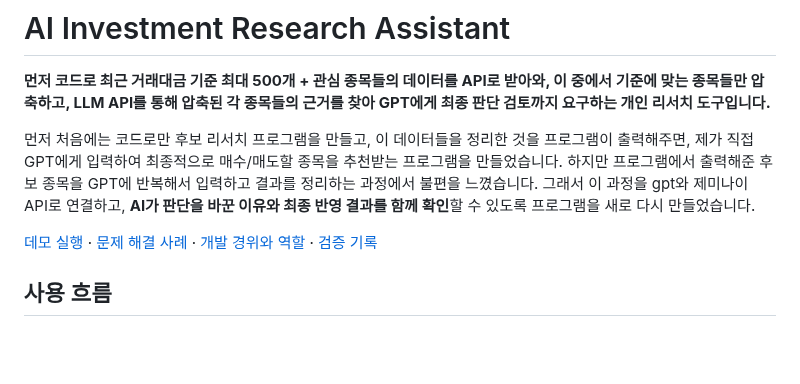
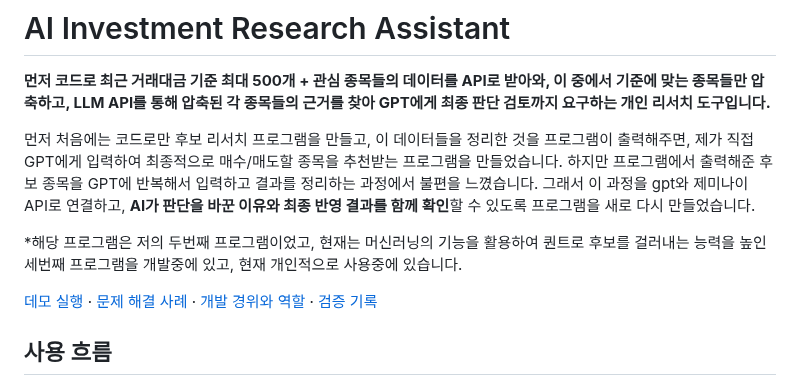
Before and after one commit to petruslihm/ai-investment-research, a Markdown page: README.md, the part around the change. GitHub-like rendering; blank space fills up the shorter version.

```diff
--- a/README.md
+++ b/README.md
@@ -5,6 +5,7 @@
 먼저 처음에는 코드로만 후보 리서치 프로그램을 만들고, 이 데이터들을 정리한 것을 프로그램이 출력해주면, 제가 직접 GPT에게 입력하여 최종적으로 매수/매도할 종목을 추천받는 프로그램을 만들었습니다.
 하지만 프로그램에서 출력해준 후보 종목을 GPT에 반복해서 입력하고 결과를 정리하는 과정에서 불편을 느꼈습니다. 그래서 이 과정을 gpt와 제미나이 API로 연결하고, **AI가 판단을 바꾼 이유와 최종 반영 결과를 함께 확인**할 수 있도록 프로그램을 새로 다시 만들었습니다.
 
+*해당 프로그램은 저의 두번째 프로그램이었고, 현재는 머신러닝의 기능을 활용하여 퀀트로 후보를 걸러내는 능력을 높인 세번째 프로그램을 개발중에 있고, 현재 개인적으로 사용중에 있습니다.
 
 [데모 실행](#데모-실행) · [문제 해결 사례](docs/CASE_STUDIES.md) · [개발 경위와 역할](docs/DEVELOPMENT.md) · [검증 기록](docs/VALIDATION.md)
 
```
